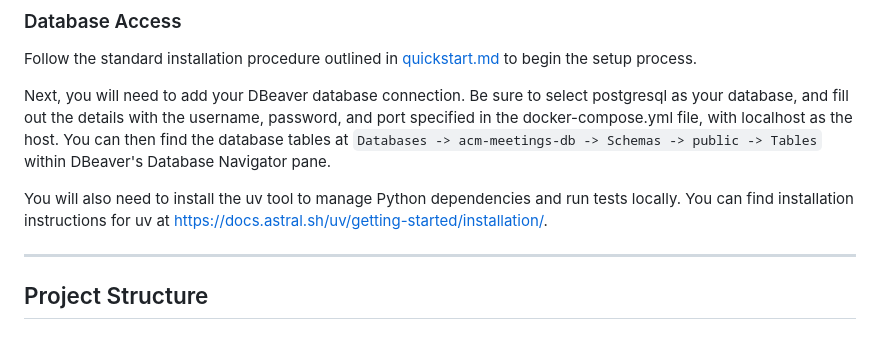
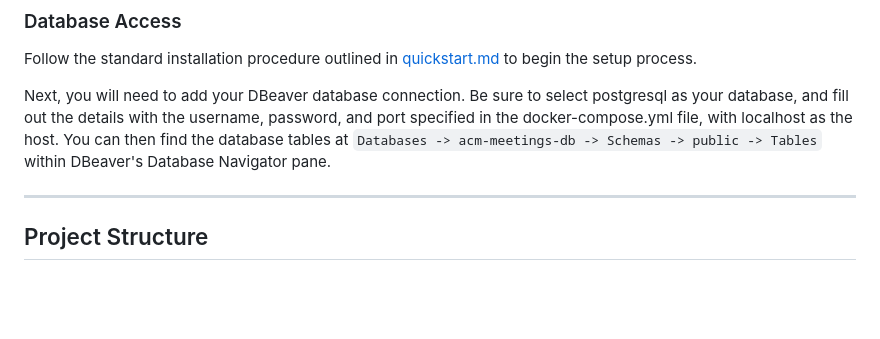
Before and after one commit to acm-udayton/ACM-Meeting-Records, a Markdown page: docs/DEVELOPMENT.md, the part around one of its changes. Drawn GitHub-style; blank space fills up the shorter version.

Commit message:
Correct layout of uv installation in DEVELOPMENT.md

````diff
--- a/docs/DEVELOPMENT.md
+++ b/docs/DEVELOPMENT.md
@@ -71,7 +72,6 @@ Follow the standard installation procedure outlined in <a href="quickstart.md">q
 
 Next, you will need to add your DBeaver database connection. Be sure to select postgresql as your database, and fill out the details with the username, password, and port specified in the docker-compose.yml file, with localhost as the host. You can then find the database tables at ```Databases -> acm-meetings-db -> Schemas -> public -> Tables``` within DBeaver's Database Navigator pane.
 
-You will also need to install the uv tool to manage Python dependencies and run tests locally. You can find installation instructions for uv at https://docs.astral.sh/uv/getting-started/installation/.
 <hr>
 
 
````
Also changed, not shown: other parts of docs/DEVELOPMENT.md (+1 -0 lines).
